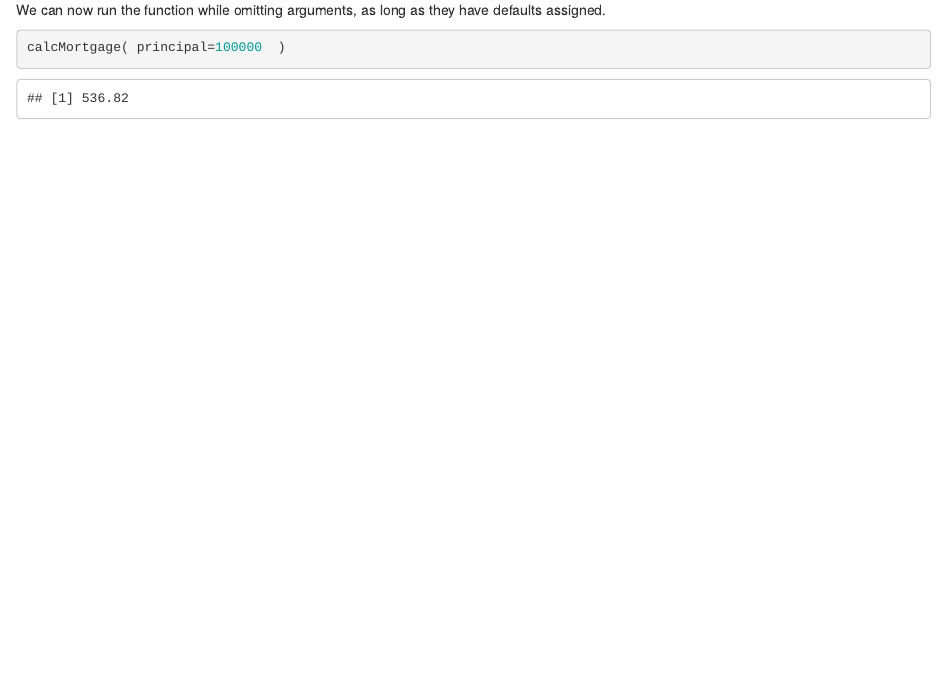
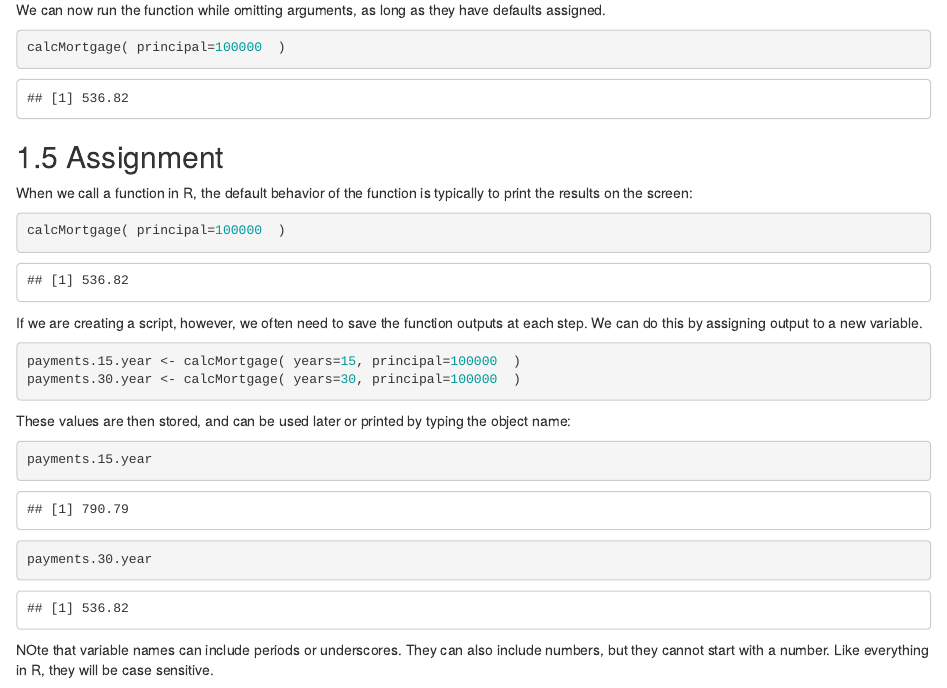
Before and after one commit to DS4PS/Data-Science-Class, an R Markdown document (TEXTBOOK/CH-02-functions.Rmd): the page in a window 1100 px wide, from 2320 px down. Rendered offline with R 4.5, knitr and Pandoc, with nearby package versions; drawn as R Markdown's standard HTML page in place of the format the file asks for.

Commit message:
textbook edits

````diff
--- a/TEXTBOOK/CH-02-functions.Rmd
+++ b/TEXTBOOK/CH-02-functions.Rmd
@@ -105,3 +105,29 @@ We can now run the function while omitting arguments, as long as they have defau
 ```{r, eval=T}
 calcMortgage( principal=100000  )
 ```
+
+
+
+## Assignment
+
+When we call a function in R, the default behavior of the function is typically to print the results on the screen:
+
+```{r}
+calcMortgage( principal=100000  )
+```
+
+If we are creating a script, however, we often need to save the function outputs at each step. We can do this by assigning output to a new variable.
+
+```{r}
+payments.15.year <- calcMortgage( years=15, principal=100000  )
+payments.30.year <- calcMortgage( years=30, principal=100000  )
+```
+
+These values are then stored, and can be used later or printed by typing the object name:
+
+```{r}
+payments.15.year
+payments.30.year
+```
+
+NOte that variable names can include periods or underscores. They can also include numbers, but they cannot start with a number. Like everything in R, they will be case sensitive.
````
Also changed, not shown: LECTURES/P1-Lecture-01-functions.Rmd (+2 -0 lines), LECTURES/P1-Lecture-01-functions.html, TEXTBOOK/docs/search_index.json, 1 other file.
